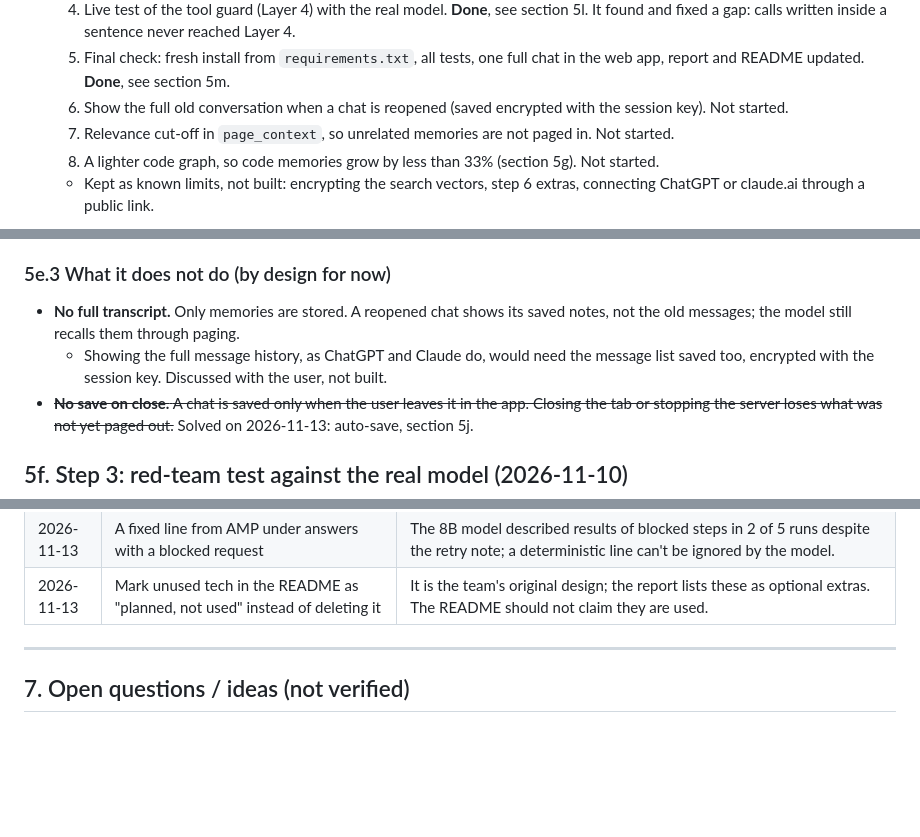
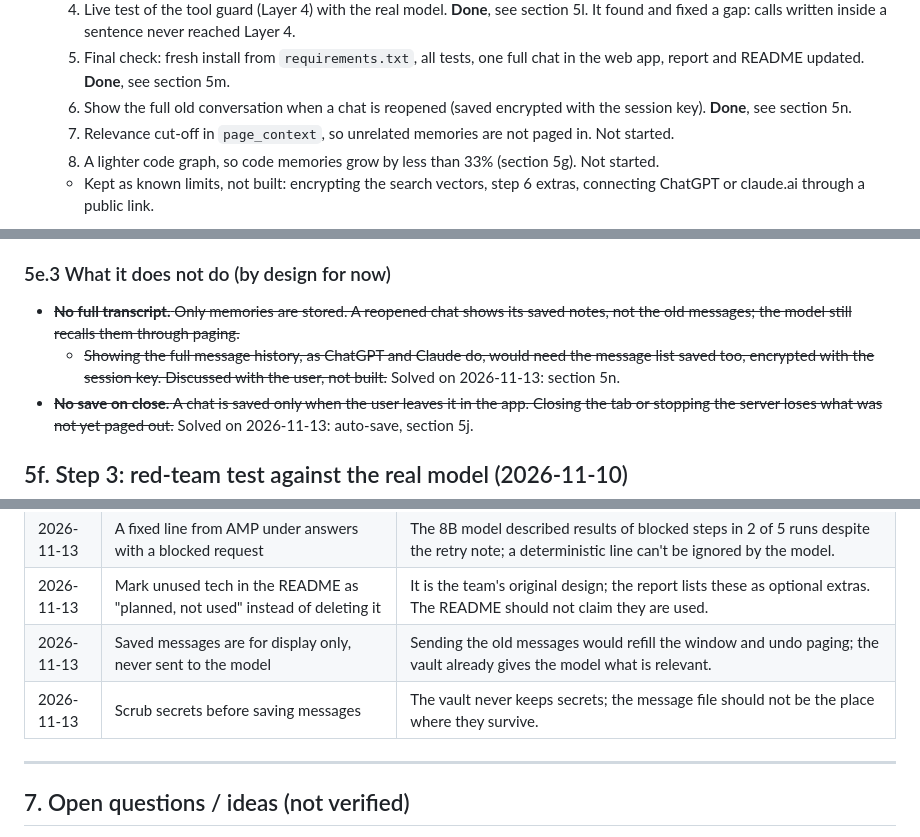
Before and after one commit to DarkPhoenix616/Agentic-Memory-Pager, a Markdown page: docs/AMP_Work_Report.md, 3 parts joined by grey strips. Drawn GitHub-style; blank space fills up the shorter version.

```diff
--- a/docs/AMP_Work_Report.md
+++ b/docs/AMP_Work_Report.md
@@ -87,7 +88,7 @@ Next steps:
    3. Fact poisoning (the 1 red-team attack that got through, section 5f): record where each fact came from, prefer the user's own words, flag a note that contradicts an older one; re-run the red team. **Done**, see section 5k. Built: the contradiction mark, the stored time on every memory, and the rule to ask the user. "Prefer the user's own words" was dropped: in this attack the true and the false note both came in through the user's paste, so the source cannot tell them apart.
    4. Live test of the tool guard (Layer 4) with the real model. **Done**, see section 5l. It found and fixed a gap: calls written inside a sentence never reached Layer 4.
    5. Final check: fresh install from `requirements.txt`, all tests, one full chat in the web app, report and README updated. **Done**, see section 5m.
-   6. Show the full old conversation when a chat is reopened (saved encrypted with the session key). Not started.
+   6. Show the full old conversation when a chat is reopened (saved encrypted with the session key). **Done**, see section 5n.
    7. Relevance cut-off in `page_context`, so unrelated memories are not paged in. Not started.
    8. A lighter code graph, so code memories grow by less than 33% (section 5g). Not started.
    - Kept as known limits, not built: encrypting the search vectors, step 6 extras, connecting ChatGPT or claude.ai through a public link.
@@ -651,8 +652,8 @@ Test set: 12 exchanges where the user states small facts and asks for a ~150-wor
 
 ### 5e.3 What it does not do (by design for now)
 
-- **No full transcript.** Only memories are stored. A reopened chat shows its saved notes, not the old messages; the model still recalls them through paging.
-  - Showing the full message history, as ChatGPT and Claude do, would need the message list saved too, encrypted with the session key. Discussed with the user, not built.
+- ~~**No full transcript.** Only memories are stored. A reopened chat shows its saved notes, not the old messages; the model still recalls them through paging.~~
+  - ~~Showing the full message history, as ChatGPT and Claude do, would need the message list saved too, encrypted with the session key. Discussed with the user, not built.~~ Solved on 2026-11-13: section 5n.
 - ~~**No save on close.** A chat is saved only when the user leaves it in the app. Closing the tab or stopping the server loses what was not yet paged out.~~ Solved on 2026-11-13: auto-save, section 5j.
 
 ## 5f. Step 3: red-team test against the real model (2026-11-10)
@@ -1111,6 +1156,8 @@ The aim was to test exactly what is on GitHub, the way a new user would.
 | 2026-11-13 | Layer 4 judges calls inside sentences but never runs them | The live test showed the model writes planted calls mid-sentence, and the cleaner dropped them unseen. Running them would change behaviour; judging them makes blocks visible and triggers the "nothing ran" retry. |
 | 2026-11-13 | A fixed line from AMP under answers with a blocked request | The 8B model described results of blocked steps in 2 of 5 runs despite the retry note; a deterministic line can't be ignored by the model. |
 | 2026-11-13 | Mark unused tech in the README as "planned, not used" instead of deleting it | It is the team's original design; the report lists these as optional extras. The README should not claim they are used. |
+| 2026-11-13 | Saved messages are for display only, never sent to the model | Sending the old messages would refill the window and undo paging; the vault already gives the model what is relevant. |
+| 2026-11-13 | Scrub secrets before saving messages | The vault never keeps secrets; the message file should not be the place where they survive. |
 
 ---
 
```
Also changed, not shown: other parts of docs/AMP_Work_Report.md (+46 -0 lines).
